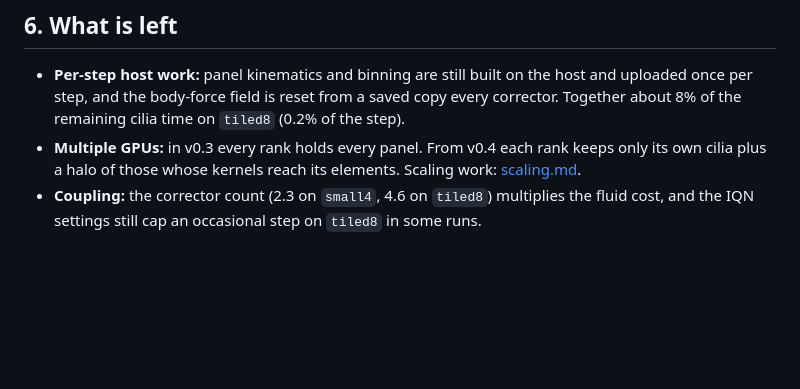
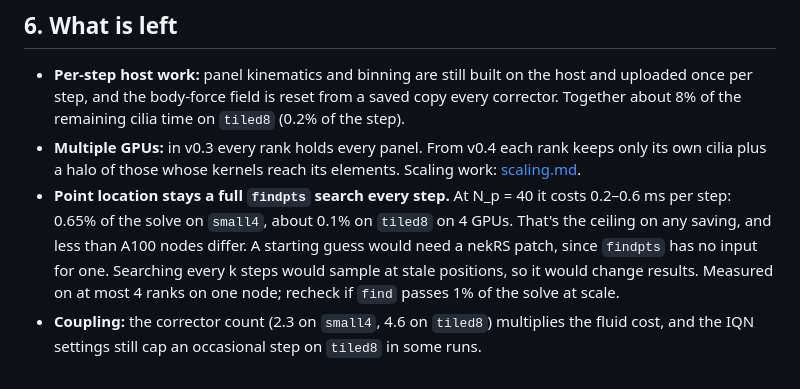
Before and after one commit to waseemshameer/cilia-nekrs, a Markdown page: docs/computational.md, the part around the change. Drawn GitHub-style; blank space fills up the shorter version.

Commit message:
Record why the point search stays every step
The search costs 0.65% of the solve on small4 and about 0.1% on tiled8
on 4 GPUs, less than nodes differ, so avoiding it can't pay for a nekRS
patch or a change in results.

Co-Authored-By: Claude Opus 5.5 <noreply@anthropic.com>

```diff
--- a/docs/computational.md
+++ b/docs/computational.md
@@ -158,4 +158,5 @@ On `small4` (4 cilia) none of this shows: it runs at about 30 s per cycle, as in
 
 - **Per-step host work:** panel kinematics and binning are still built on the host and uploaded once per step, and the body-force field is reset from a saved copy every corrector. Together about 8% of the remaining cilia time on `tiled8` (0.2% of the step).
 - **Multiple GPUs:** in v0.3 every rank holds every panel. From v0.4 each rank keeps only its own cilia plus a halo of those whose kernels reach its elements. Scaling work: [scaling.md](scaling.md).
+- **Point location stays a full `findpts` search every step.** At N_p = 40 it costs 0.2–0.6 ms per step: 0.65% of the solve on `small4`, about 0.1% on `tiled8` on 4 GPUs. That's the ceiling on any saving, and less than A100 nodes differ. A starting guess would need a nekRS patch, since `findpts` has no input for one. Searching every k steps would sample at stale positions, so it would change results. Measured on at most 4 ranks on one node; recheck if `find` passes 1% of the solve at scale.
 - **Coupling:** the corrector count (2.3 on `small4`, 4.6 on `tiled8`) multiplies the fluid cost, and the IQN settings still cap an occasional step on `tiled8` in some runs.
```
